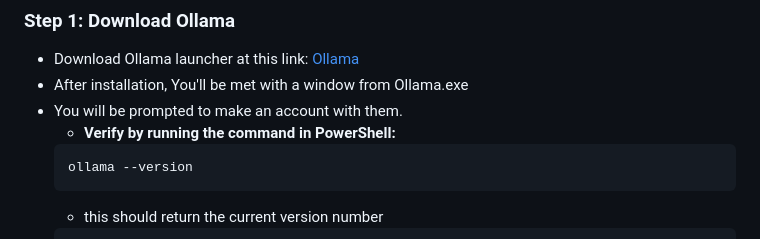
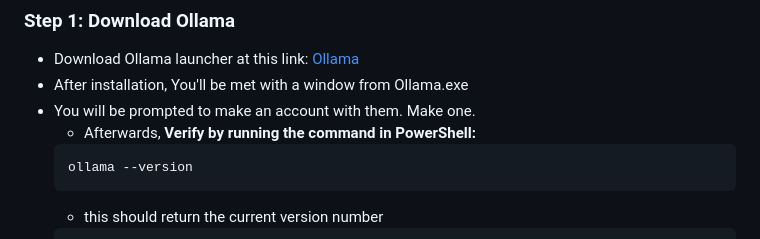
Before and after one commit to ilight03/COSC-412-Project, a Markdown page: README.md, the part around the change. GitHub-like rendering.

````diff
--- a/README.md
+++ b/README.md
@@ -30,8 +30,8 @@
 ### Step 1: Download Ollama
 - Download Ollama launcher at this link: [Ollama](https://ollama.com/download/windows)
 - After installation, You'll be met with a window from Ollama.exe
-- You will be prompted to make an account with them.
-    - **Verify by running the command in PowerShell:**
+- You will be prompted to make an account with them. Make one.
+    - Afterwards, **Verify by running the command in PowerShell:**
     ```powershell
     ollama --version
     ```
````
